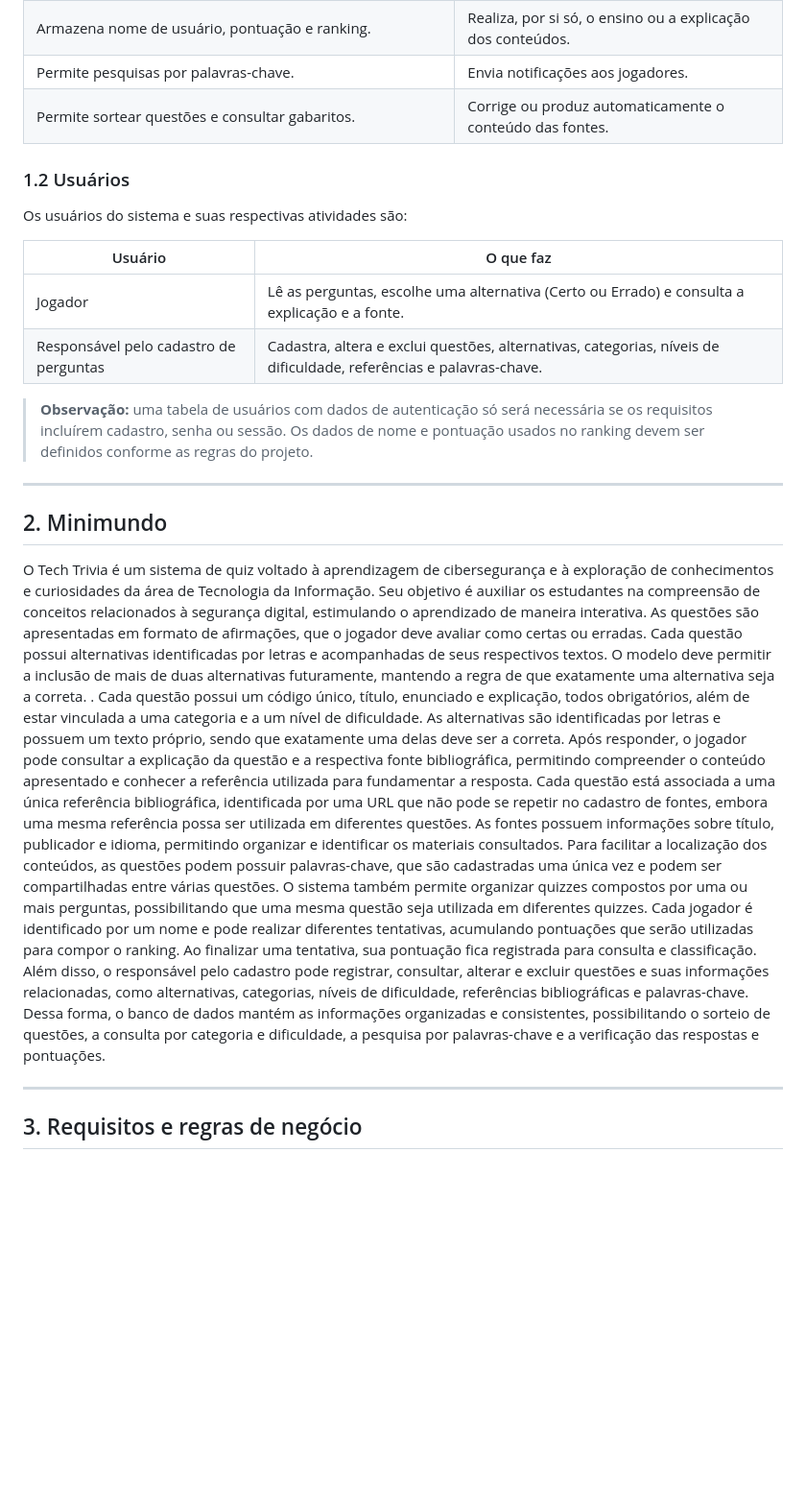
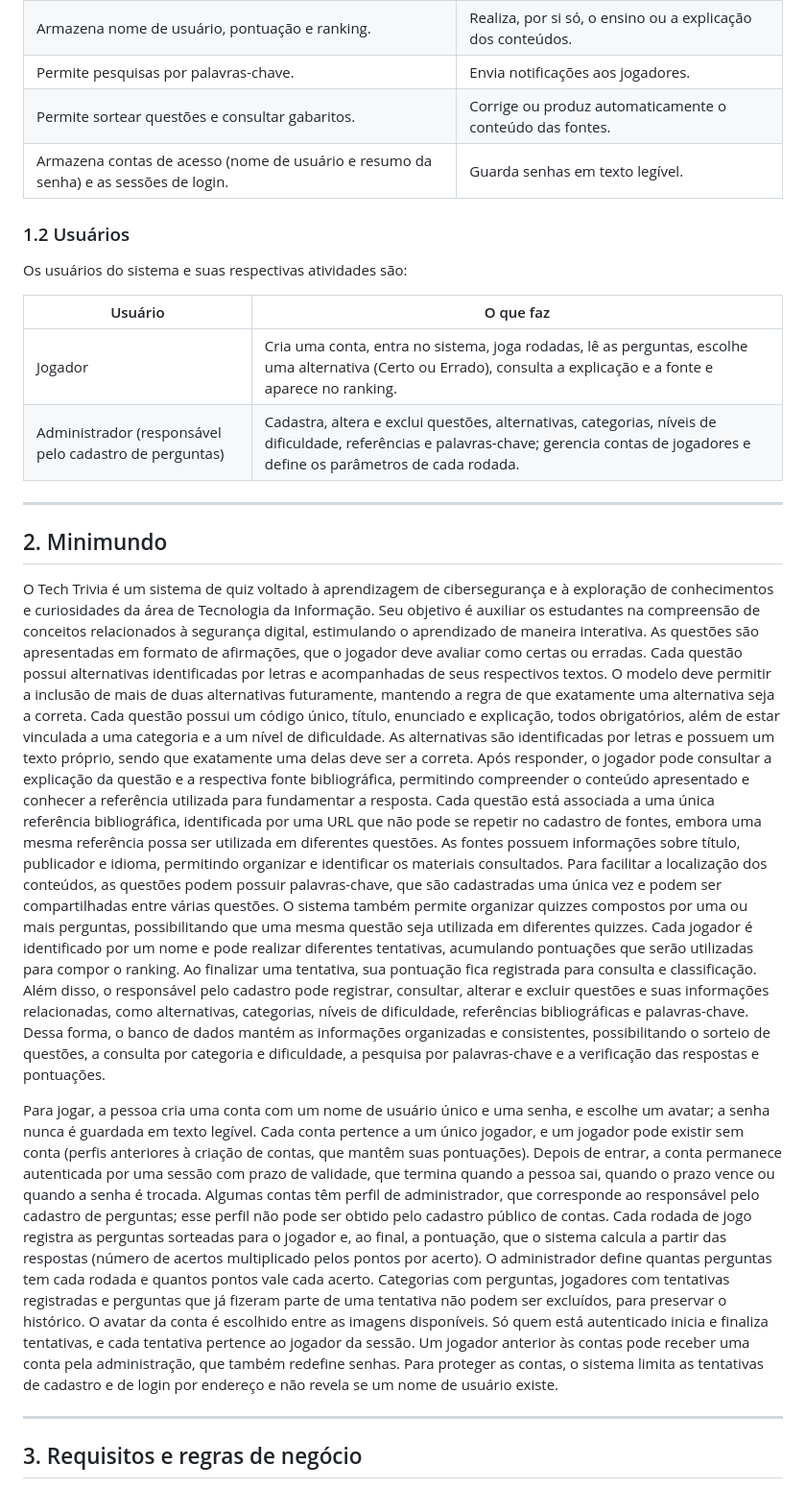
Before and after one commit to Caua031/projeto-quiz, a Markdown page: PROJETO/doc_date/01-contexto.md, the part around one of its changes. Shown at 96% size. GitHub-like rendering; blank space fills up the shorter version.

```diff
--- a/PROJETO/doc_date/01-contexto.md
+++ b/PROJETO/doc_date/01-contexto.md
@@ -22,6 +22,7 @@ A tabela a seguir apresenta as responsabilidades do banco de dados e o que está
 | Armazena nome de usuário, pontuação e ranking. | Realiza, por si só, o ensino ou a explicação dos conteúdos. |
 | Permite pesquisas por palavras-chave. | Envia notificações aos jogadores. |
 | Permite sortear questões e consultar gabaritos. | Corrige ou produz automaticamente o conteúdo das fontes. |
+| Armazena contas de acesso (nome de usuário e resumo da senha) e as sessões de login. | Guarda senhas em texto legível. |
 
 ### 1.2 Usuários
 
@@ -29,17 +30,17 @@ Os usuários do sistema e suas respectivas atividades são:
 
 | Usuário | O que faz |
 |---|---|
-| Jogador | Lê as perguntas, escolhe uma alternativa (Certo ou Errado) e consulta a explicação e a fonte. |
-| Responsável pelo cadastro de perguntas | Cadastra, altera e exclui questões, alternativas, categorias, níveis de dificuldade, referências e palavras-chave. |
-
-> **Observação:** uma tabela de usuários com dados de autenticação só será necessária se os requisitos incluírem cadastro, senha ou sessão. Os dados de nome e pontuação usados no ranking devem ser definidos conforme as regras do projeto.
+| Jogador | Cria uma conta, entra no sistema, joga rodadas, lê as perguntas, escolhe uma alternativa (Certo ou Errado), consulta a explicação e a fonte e aparece no ranking. |
+| Administrador (responsável pelo cadastro de perguntas) | Cadastra, altera e exclui questões, alternativas, categorias, níveis de dificuldade, referências e palavras-chave; gerencia contas de jogadores e define os parâmetros de cada rodada. |
 
 ---
 
 ## 2. Minimundo
 
-O Tech Trivia é um sistema de quiz voltado à aprendizagem de cibersegurança e à exploração de conhecimentos e curiosidades da área de Tecnologia da Informação. Seu objetivo é auxiliar os estudantes na compreensão de conceitos relacionados à segurança digital, estimulando o aprendizado de maneira interativa. As questões são apresentadas em formato de afirmações, que o jogador deve avaliar como certas ou erradas. Cada questão possui alternativas identificadas por letras e acompanhadas de seus respectivos textos. O modelo deve permitir a inclusão de mais de duas alternativas futuramente, mantendo a regra de que exatamente uma alternativa seja a correta.  . Cada questão possui um código único, título, enunciado e explicação, todos obrigatórios, além de estar vinculada a uma categoria e a um nível de dificuldade. As alternativas são identificadas por letras e possuem um texto próprio, sendo que exatamente uma delas deve ser a correta. Após responder, o jogador pode consultar a explicação da questão e a respectiva fonte bibliográfica, permitindo compreender o conteúdo apresentado e conhecer a referência utilizada para fundamentar a resposta.
+O Tech Trivia é um sistema de quiz voltado à aprendizagem de cibersegurança e à exploração de conhecimentos e curiosidades da área de Tecnologia da Informação. Seu objetivo é auxiliar os estudantes na compreensão de conceitos relacionados à segurança digital, estimulando o aprendizado de maneira interativa. As questões são apresentadas em formato de afirmações, que o jogador deve avaliar como certas ou erradas. Cada questão possui alternativas identificadas por letras e acompanhadas de seus respectivos textos. O modelo deve permitir a inclusão de mais de duas alternativas futuramente, mantendo a regra de que exatamente uma alternativa seja a correta. Cada questão possui um código único, título, enunciado e explicação, todos obrigatórios, além de estar vinculada a uma categoria e a um nível de dificuldade. As alternativas são identificadas por letras e possuem um texto próprio, sendo que exatamente uma delas deve ser a correta. Após responder, o jogador pode consultar a explicação da questão e a respectiva fonte bibliográfica, permitindo compreender o conteúdo apresentado e conhecer a referência utilizada para fundamentar a resposta.
 Cada questão está associada a uma única referência bibliográfica, identificada por uma URL que não pode se repetir no cadastro de fontes, embora uma mesma referência possa ser utilizada em diferentes questões. As fontes possuem informações sobre título, publicador e idioma, permitindo organizar e identificar os materiais consultados. Para facilitar a localização dos conteúdos, as questões podem possuir palavras-chave, que são cadastradas uma única vez e podem ser compartilhadas entre várias questões. O sistema também permite organizar quizzes compostos por uma ou mais perguntas, possibilitando que uma mesma questão seja utilizada em diferentes quizzes. Cada jogador é identificado por um nome e pode realizar diferentes tentativas, acumulando pontuações que serão utilizadas para compor o ranking. Ao finalizar uma tentativa, sua pontuação fica registrada para consulta e classificação. Além disso, o responsável pelo cadastro pode registrar, consultar, alterar e excluir questões e suas informações relacionadas, como alternativas, categorias, níveis de dificuldade, referências bibliográficas e palavras-chave. Dessa forma, o banco de dados mantém as informações organizadas e consistentes, possibilitando o sorteio de questões, a consulta por categoria e dificuldade, a pesquisa por palavras-chave e a verificação das respostas e pontuações.
+
+Para jogar, a pessoa cria uma conta com um nome de usuário único e uma senha, e escolhe um avatar; a senha nunca é guardada em texto legível. Cada conta pertence a um único jogador, e um jogador pode existir sem conta (perfis anteriores à criação de contas, que mantêm suas pontuações). Depois de entrar, a conta permanece autenticada por uma sessão com prazo de validade, que termina quando a pessoa sai, quando o prazo vence ou quando a senha é trocada. Algumas contas têm perfil de administrador, que corresponde ao responsável pelo cadastro de perguntas; esse perfil não pode ser obtido pelo cadastro público de contas. Cada rodada de jogo registra as perguntas sorteadas para o jogador e, ao final, a pontuação, que o sistema calcula a partir das respostas (número de acertos multiplicado pelos pontos por acerto). O administrador define quantas perguntas tem cada rodada e quantos pontos vale cada acerto. Categorias com perguntas, jogadores com tentativas registradas e perguntas que já fizeram parte de uma tentativa não podem ser excluídos, para preservar o histórico. O avatar da conta é escolhido entre as imagens disponíveis. Só quem está autenticado inicia e finaliza tentativas, e cada tentativa pertence ao jogador da sessão. Um jogador anterior às contas pode receber uma conta pela administração, que também redefine senhas. Para proteger as contas, o sistema limita as tentativas de cadastro e de login por endereço e não revela se um nome de usuário existe.
 
 ---
 
```
Also changed, not shown: other parts of PROJETO/doc_date/01-contexto.md (+27 -2 lines).
